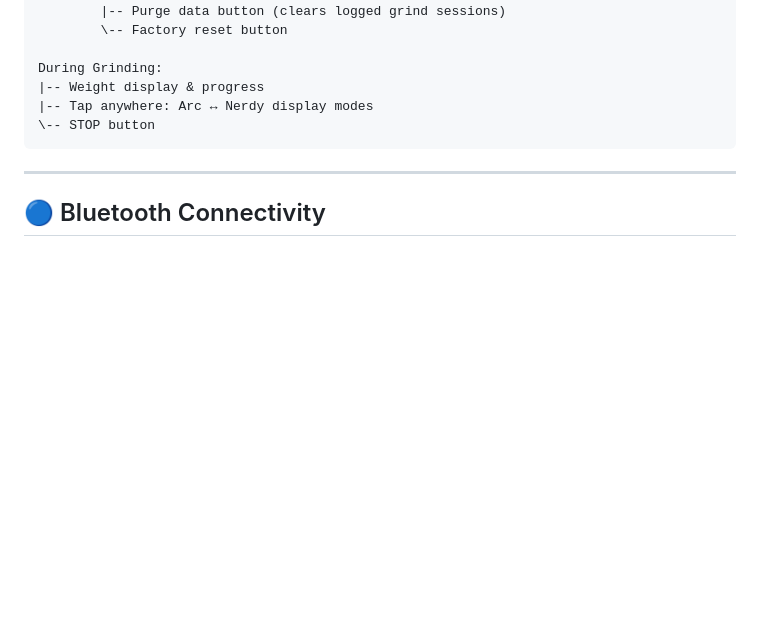
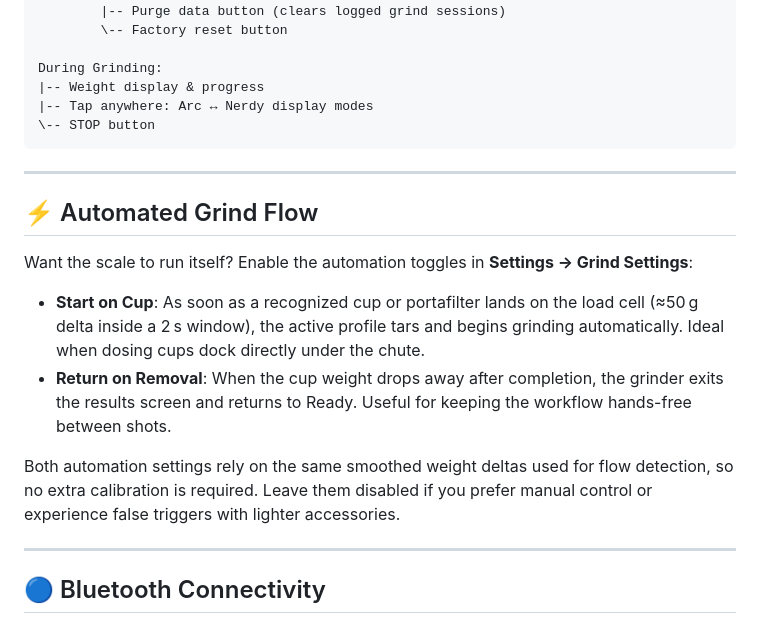
Before and after one commit to tb205gti/smart-grind-by-weight, a Markdown page: DOC.md, the part around one of its changes. Drawn GitHub-style; blank space fills up the shorter version.

Commit message:
docs: document cup automation toggles

````diff
--- a/DOC.md
+++ b/DOC.md
@@ -356,6 +356,17 @@ During Grinding:
 |-- Tap anywhere: Arc ↔ Nerdy display modes
 \-- STOP button
 ```
+
+---
+
+## ⚡ Automated Grind Flow
+
+Want the scale to run itself? Enable the automation toggles in **Settings → Grind Settings**:
+
+- **Start on Cup**: As soon as a recognized cup or portafilter lands on the load cell (≈50 g delta inside a 2 s window), the active profile tars and begins grinding automatically. Ideal when dosing cups dock directly under the chute.
+- **Return on Removal**: When the cup weight drops away after completion, the grinder exits the results screen and returns to Ready. Useful for keeping the workflow hands-free between shots.
+
+Both automation settings rely on the same smoothed weight deltas used for flow detection, so no extra calibration is required. Leave them disabled if you prefer manual control or experience false triggers with lighter accessories.
 
 ---
 
````
Also changed, not shown: other parts of DOC.md (+1 -1 lines), CLAUDE.md (+2 -0 lines).
